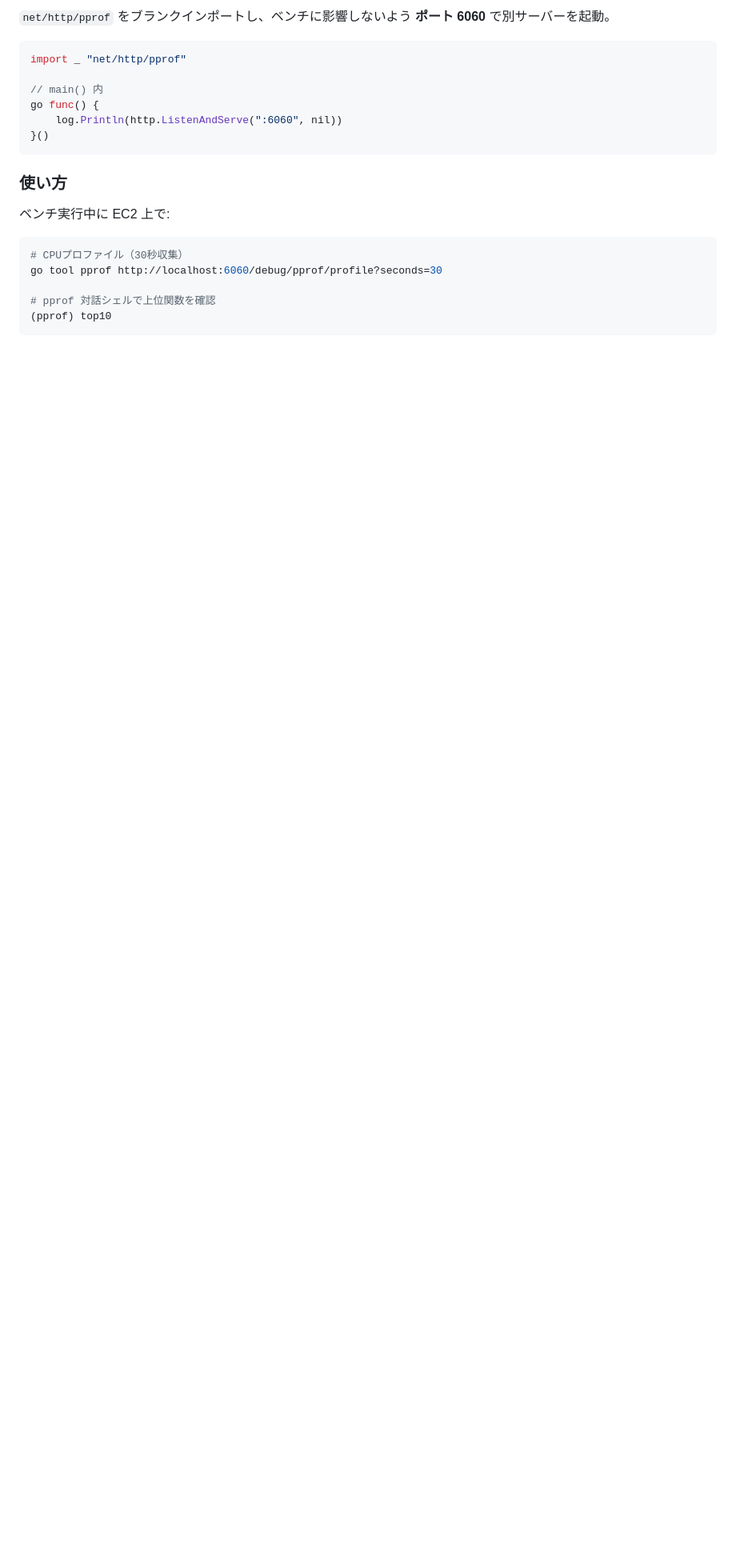
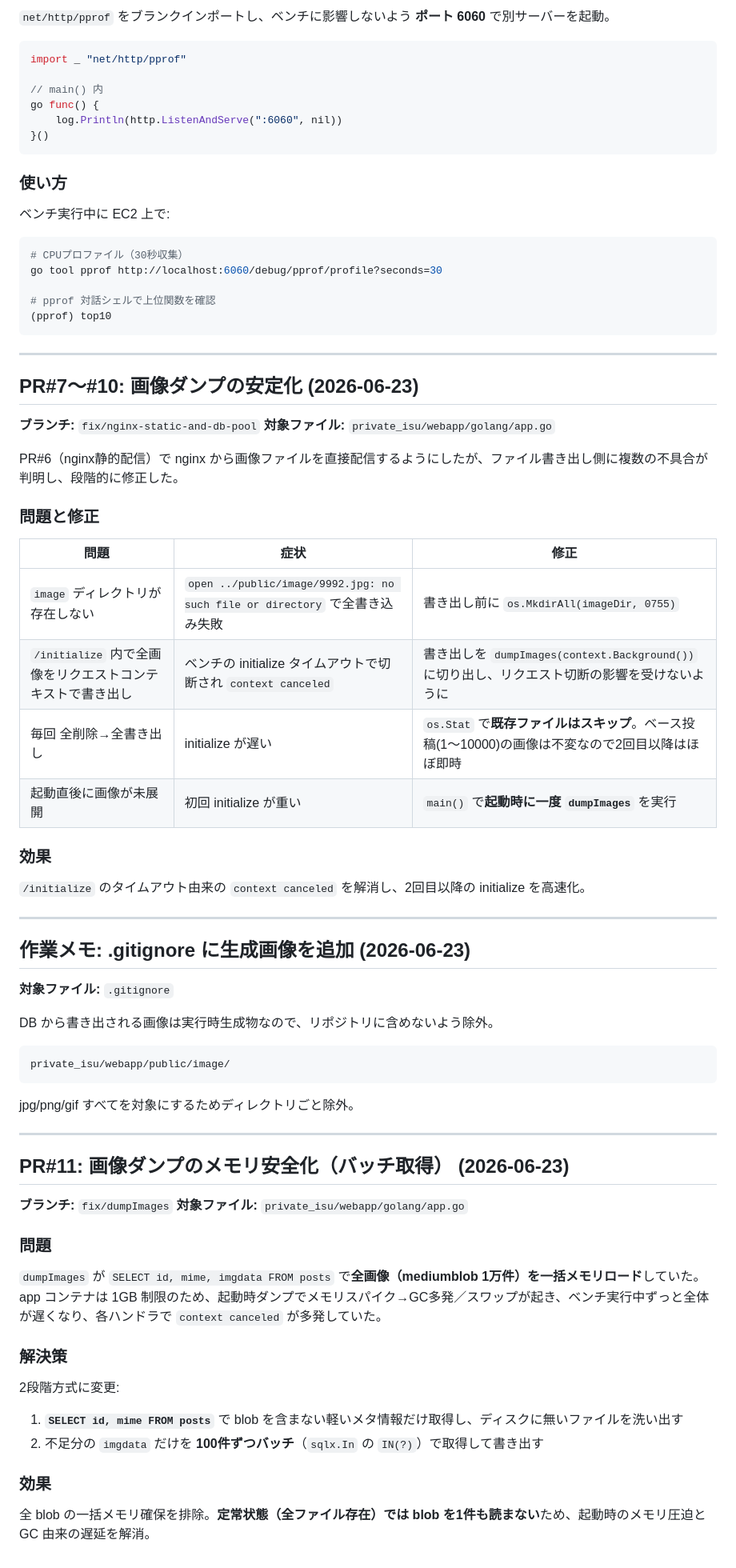
Before and after one commit to ykitaa/private-isu-training, a Markdown page: WORK_LOG.md, the part around the change. Shown at 80% size. GitHub-like rendering; blank space fills up the shorter version.

Commit message:
docs: WORK_LOGに画像ダンプ安定化・gitignore・バッチ化(PR#11)を追記
- PR#7〜#10: 画像ディレクトリ作成・context.Background化・既存スキップ・起動時ダンプ
- .gitignore に生成画像ディレクトリを追加
- PR#11: dumpImages のメモリ安全化（メタ先取り＋不足分のみ100件バッチ取得）

Co-Authored-By: Claude Opus 4.8 (1M context) <noreply@anthropic.com>

````diff
--- a/WORK_LOG.md
+++ b/WORK_LOG.md
@@ -247,3 +247,61 @@ go tool pprof http://localhost:6060/debug/pprof/profile?seconds=30
 # pprof 対話シェルで上位関数を確認
 (pprof) top10
 ```
+
+---
+
+## PR#7〜#10: 画像ダンプの安定化 (2026-06-23)
+
+**ブランチ:** `fix/nginx-static-and-db-pool`
+**対象ファイル:** `private_isu/webapp/golang/app.go`
+
+PR#6（nginx静的配信）で nginx から画像ファイルを直接配信するようにしたが、ファイル書き出し側に複数の不具合が判明し、段階的に修正した。
+
+### 問題と修正
+
+| 問題 | 症状 | 修正 |
+|---|---|---|
+| `image` ディレクトリが存在しない | `open ../public/image/9992.jpg: no such file or directory` で全書き込み失敗 | 書き出し前に `os.MkdirAll(imageDir, 0755)` |
+| `/initialize` 内で全画像をリクエストコンテキストで書き出し | ベンチの initialize タイムアウトで切断され `context canceled` | 書き出しを `dumpImages(context.Background())` に切り出し、リクエスト切断の影響を受けないように |
+| 毎回 全削除→全書き出し | initialize が遅い | `os.Stat` で**既存ファイルはスキップ**。ベース投稿(1〜10000)の画像は不変なので2回目以降はほぼ即時 |
+| 起動直後に画像が未展開 | 初回 initialize が重い | `main()` で**起動時に一度 `dumpImages`** を実行 |
+
+### 効果
+
+`/initialize` のタイムアウト由来の `context canceled` を解消し、2回目以降の initialize を高速化。
+
+---
+
+## 作業メモ: .gitignore に生成画像を追加 (2026-06-23)
+
+**対象ファイル:** `.gitignore`
+
+DB から書き出される画像は実行時生成物なので、リポジトリに含めないよう除外。
+
+```
+private_isu/webapp/public/image/
+```
+
+jpg/png/gif すべてを対象にするためディレクトリごと除外。
+
+---
+
+## PR#11: 画像ダンプのメモリ安全化（バッチ取得） (2026-06-23)
+
+**ブランチ:** `fix/dumpImages`
+**対象ファイル:** `private_isu/webapp/golang/app.go`
+
+### 問題
+
+`dumpImages` が `SELECT id, mime, imgdata FROM posts` で**全画像（mediumblob 1万件）を一括メモリロード**していた。app コンテナは 1GB 制限のため、起動時ダンプでメモリスパイク→GC多発／スワップが起き、ベンチ実行中ずっと全体が遅くなり、各ハンドラで `context canceled` が多発していた。
+
+### 解決策
+
+2段階方式に変更:
+
+1. **`SELECT id, mime FROM posts`** で blob を含まない軽いメタ情報だけ取得し、ディスクに無いファイルを洗い出す
+2. 不足分の `imgdata` だけを **100件ずつバッチ**（`sqlx.In` の `IN(?)`）で取得して書き出す
+
+### 効果
+
+全 blob の一括メモリ確保を排除。**定常状態（全ファイル存在）では blob を1件も読まない**ため、起動時のメモリ圧迫と GC 由来の遅延を解消。
````
